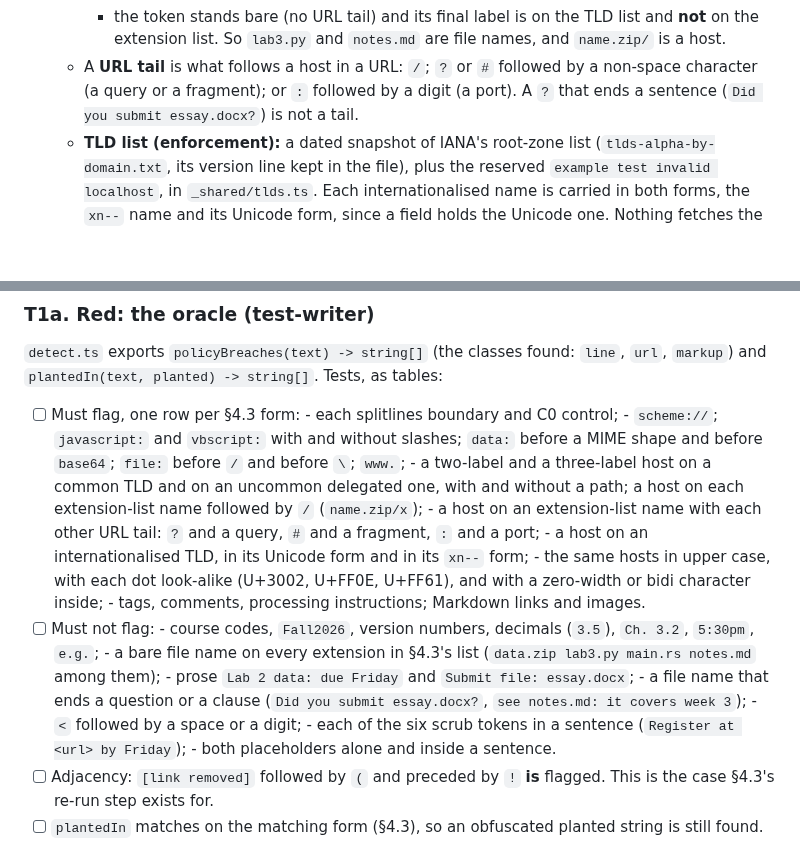
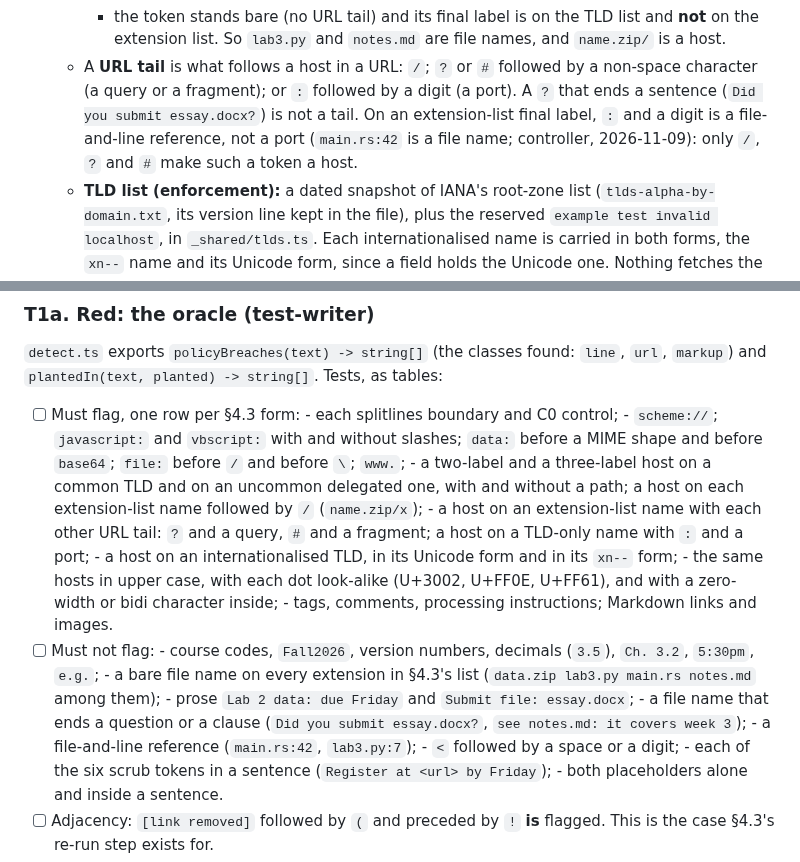
Before and after one commit to quinnhall07/knowlu, a Markdown page: docs/plans/2026-11-09-prompt-injection-suite-plan.md, 2 parts joined by grey strips. Rendered like a GitHub page; blank space fills up the shorter version.

Commit message:
plan: a file-and-line reference is never a host
Co-Authored-By: Claude Opus 5.5 <noreply@anthropic.com>
Claude-Session: https://claude.ai/code/session_01EtveU7wxFVygY3Msga61qk

```diff
--- a/docs/plans/2026-11-09-prompt-injection-suite-plan.md
+++ b/docs/plans/2026-11-09-prompt-injection-suite-plan.md
@@ -214,7 +214,9 @@ The rules:
       the extension list. So `lab3.py` and `notes.md` are file names, and `name.zip/` is a host.
   - A **URL tail** is what follows a host in a URL: `/`; `?` or `#` followed by a non-space character
     (a query or a fragment); or `:` followed by a digit (a port). A `?` that ends a sentence
-    (`Did you submit essay.docx?`) is not a tail.
+    (`Did you submit essay.docx?`) is not a tail. On an extension-list final label, `:` and a digit
+    is a file-and-line reference, not a port (`main.rs:42` is a file name; controller, 2026-11-09):
+    only `/`, `?` and `#` make such a token a host.
   - **TLD list (enforcement):** a dated snapshot of IANA's root-zone list (`tlds-alpha-by-domain.txt`,
     its version line kept in the file), plus the reserved `example test invalid localhost`, in
     `_shared/tlds.ts`. Each internationalised name is carried in both forms, the `xn--` name and its
@@ -435,7 +437,7 @@ Q3's ruling (non-blocking) is already in T6.
       - a two-label and a three-label host on a common TLD and on an uncommon delegated one, with and
         without a path; a host on each extension-list name followed by `/` (`name.zip/x`);
       - a host on an extension-list name with each other URL tail: `?` and a query, `#` and a
-        fragment, `:` and a port;
+        fragment; a host on a TLD-only name with `:` and a port;
       - a host on an internationalised TLD, in its Unicode form and in its `xn--` form;
       - the same hosts in upper case, with each dot look-alike (U+3002, U+FF0E, U+FF61), and with a
         zero-width or bidi character inside;
@@ -447,6 +449,7 @@ Q3's ruling (non-blocking) is already in T6.
       - prose `Lab 2 data: due Friday` and `Submit file: essay.docx`;
       - a file name that ends a question or a clause (`Did you submit essay.docx?`, `see notes.md: it
         covers week 3`);
+      - a file-and-line reference (`main.rs:42`, `lab3.py:7`);
       - `<` followed by a space or a digit;
       - each of the six scrub tokens in a sentence (`Register at <url> by Friday`);
       - both placeholders alone and inside a sentence.
```
